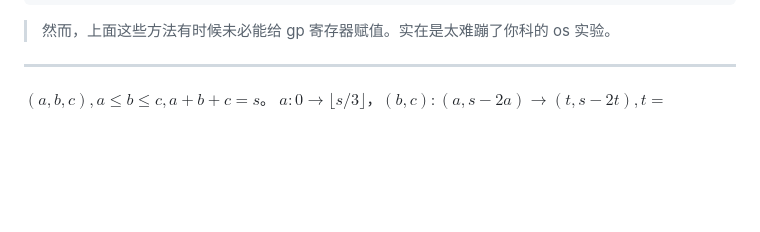
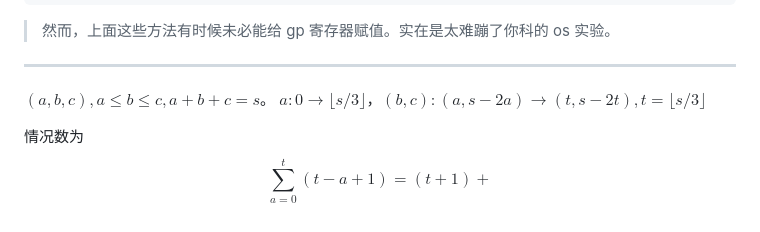
Before and after one commit to onford/Empty, a Markdown page: record.md, the part around the change. Drawn GitHub-style; blank space fills up the shorter version.

Commit message:
record.md updated from https://stackedit.cn/

```diff
--- a/record.md
+++ b/record.md
@@ -158,7 +158,10 @@ riscv64-unknown-elf-readelf -s ./hostfs_root/bin/app_shell | grep -F "__global_p
 
 ---
 $(a,b,c),a\leq b\leq c,a+b+c=s$。
-$a:0\to\lfloor s/3\rfloor$，$(b,c):(a,s-2a)\to(t,s-2t),t=$
+$a:0\to\lfloor s/3\rfloor$，$(b,c):(a,s-2a)\to(t,s-2t),t=\lfloor s/3\rfloor$
+
+情况数为
+$$\sum_{a=0}^t(t-a+1)=(t+1)+$$
 <!--stackedit_data:
-eyJoaXN0b3J5IjpbMzQ1Mzk0OTA5LC0yNjk4MDI2NDRdfQ==
+eyJoaXN0b3J5IjpbLTIwNjc1OTU4MiwtMjY5ODAyNjQ0XX0=
 -->
```
